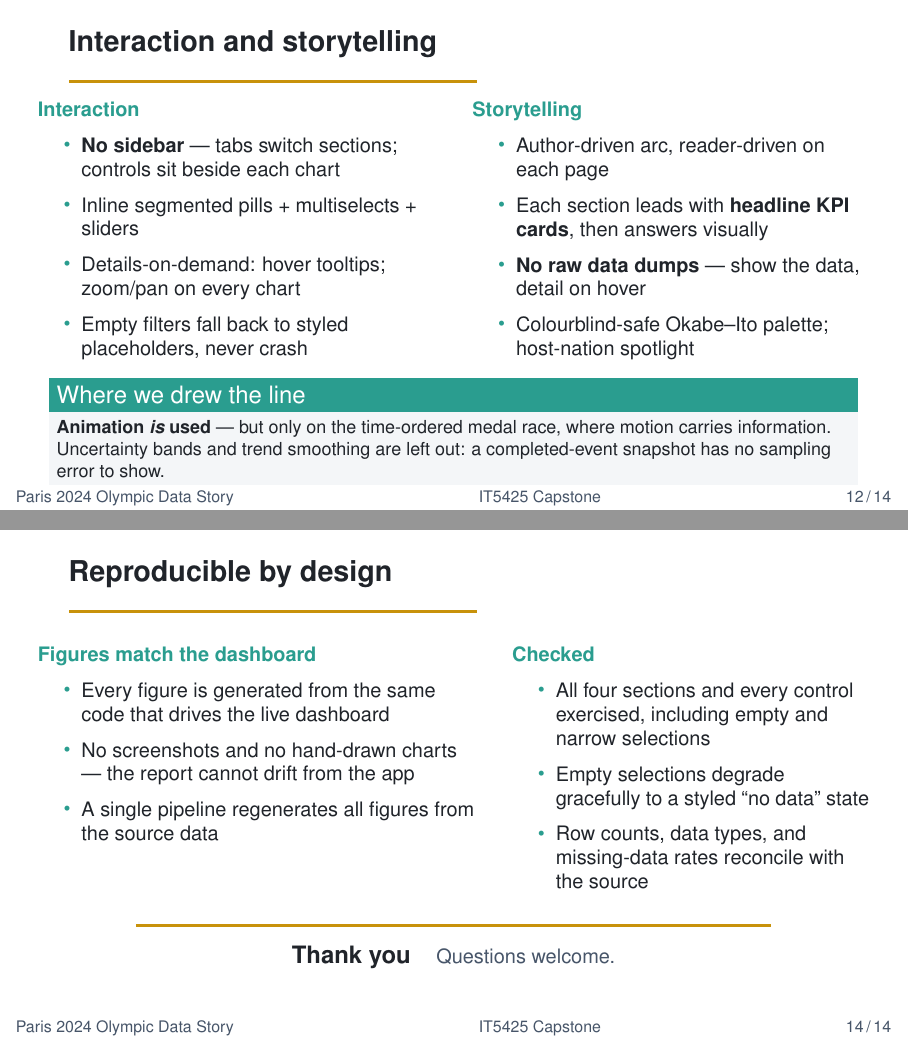
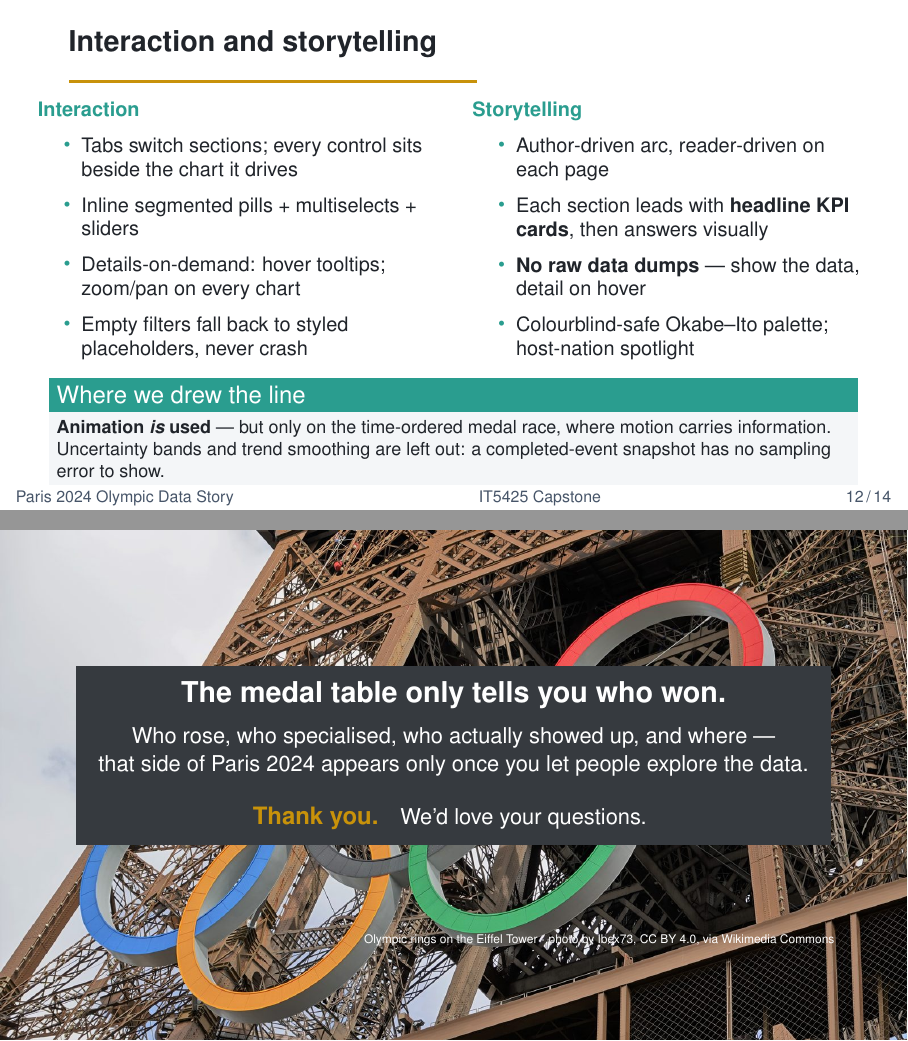
Before and after one commit to minhchuxuan/20252-data-viz, LaTeX slides (report_and_slides/presentation.tex): pages 12 and 14 of 14, joined at a grey line. Compiled offline with pdfLaTeX.

Commit message:
Update app, README, rename PDFs, add eiffel asset

```diff
--- a/report_and_slides/presentation.tex
+++ b/report_and_slides/presentation.tex
@@ -266,7 +266,7 @@
     \column{0.5\textwidth}
       \teallead{Interaction}
       \begin{itemize}
-        \item \textbf{No sidebar} --- tabs switch sections; controls sit beside each chart
+        \item Tabs switch sections; every control sits beside the chart it drives
         \item Inline segmented pills + multiselects + sliders
         \item Details-on-demand: hover tooltips; zoom/pan on every chart
         \item Empty filters fall back to styled placeholders, never crash
@@ -307,30 +307,24 @@
 \end{frame}
 
 % --------------------------- CLOSE ----------------------------------
-\begin{frame}{Reproducible by design}
-  \small
-  \begin{columns}[T]
-    \column{0.55\textwidth}
-      \teallead{Figures match the dashboard}
-      \begin{itemize}
-        \item Every figure is generated from the same code that drives the live dashboard
-        \item No screenshots and no hand-drawn charts --- the report cannot drift from the app
-        \item A single pipeline regenerates all figures from the source data
-      \end{itemize}
-    \column{0.45\textwidth}
-      \teallead{Checked}
-      \begin{itemize}
-        \item All four sections and every control exercised, including empty and narrow selections
-        \item Empty selections degrade gracefully to a styled ``no data'' state
-        \item Row counts, data types, and missing-data rates reconcile with the source
-      \end{itemize}
-  \end{columns}
+{
+\setbeamertemplate{background}{%
+  \includegraphics[width=\paperwidth,height=\paperheight]{assets/paris2024_eiffel.jpg}}
+\begin{frame}[plain]
   \vfill
   \begin{center}
-    {\color{gold}\rule{0.7\paperwidth}{1.6pt}}\\[6pt]
-    {\large\bfseries\color{charcoal} Thank you} \quad
-    {\color{slate} Questions welcome.}
+  \colorbox{charcoal!90}{%
+    \begin{minipage}{0.82\paperwidth}\centering\vspace{5pt}
+      {\Large\bfseries\color{white} The medal table only tells you who won.}\\[7pt]
+      {\color{white!92} Who rose, who specialised, who actually showed up, and where ---\\
+      that side of Paris 2024 appears only once you let people explore the data.}\\[13pt]
+      {\large\bfseries\color{gold} Thank you.}\quad{\color{white!88} We'd love your questions.}
+      \vspace{5pt}
+    \end{minipage}}
   \end{center}
+  \vfill
+  \hfill{\tiny\color{white!85} Olympic rings on the Eiffel Tower $\cdot$ photo by Ibex73, CC BY 4.0, via Wikimedia Commons}\hspace{8pt}\strut
 \end{frame}
+}
 
 \end{document}
```
Also changed, not shown: report_and_slides/report.tex (+5 -5 lines), README.md, assets/paris2024_eiffel.jpg (added), report_and_slides/presentation.pdf, report_and_slides/report.pdf, report_and_slides/vizpresentation.pdf (deleted), report_and_slides/vizreport.pdf (deleted), 1 other file.
